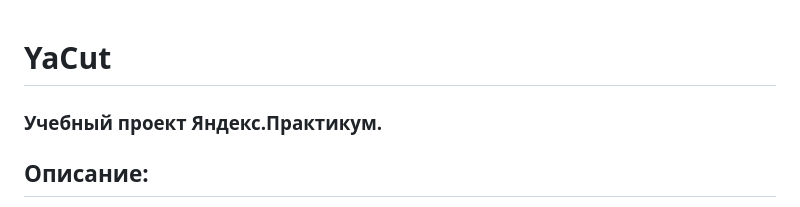
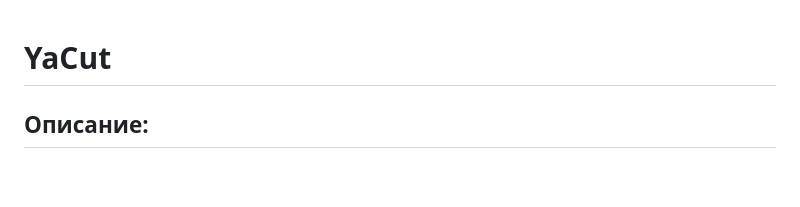
Before and after one commit to a1go3/yacut, a Markdown page: README.md, the part around the change. GitHub-like rendering; blank space fills up the shorter version.

```diff
--- a/README.md
+++ b/README.md
@@ -1,5 +1,4 @@
 # YaCut
-### Учебный проект Яндекс.Практикум.
 ## Описание:
 YaCut - это web-приложение и REST API для создания коротких URL-ссылок на различные web-страницы.
 ## Возможности приложения:
```
